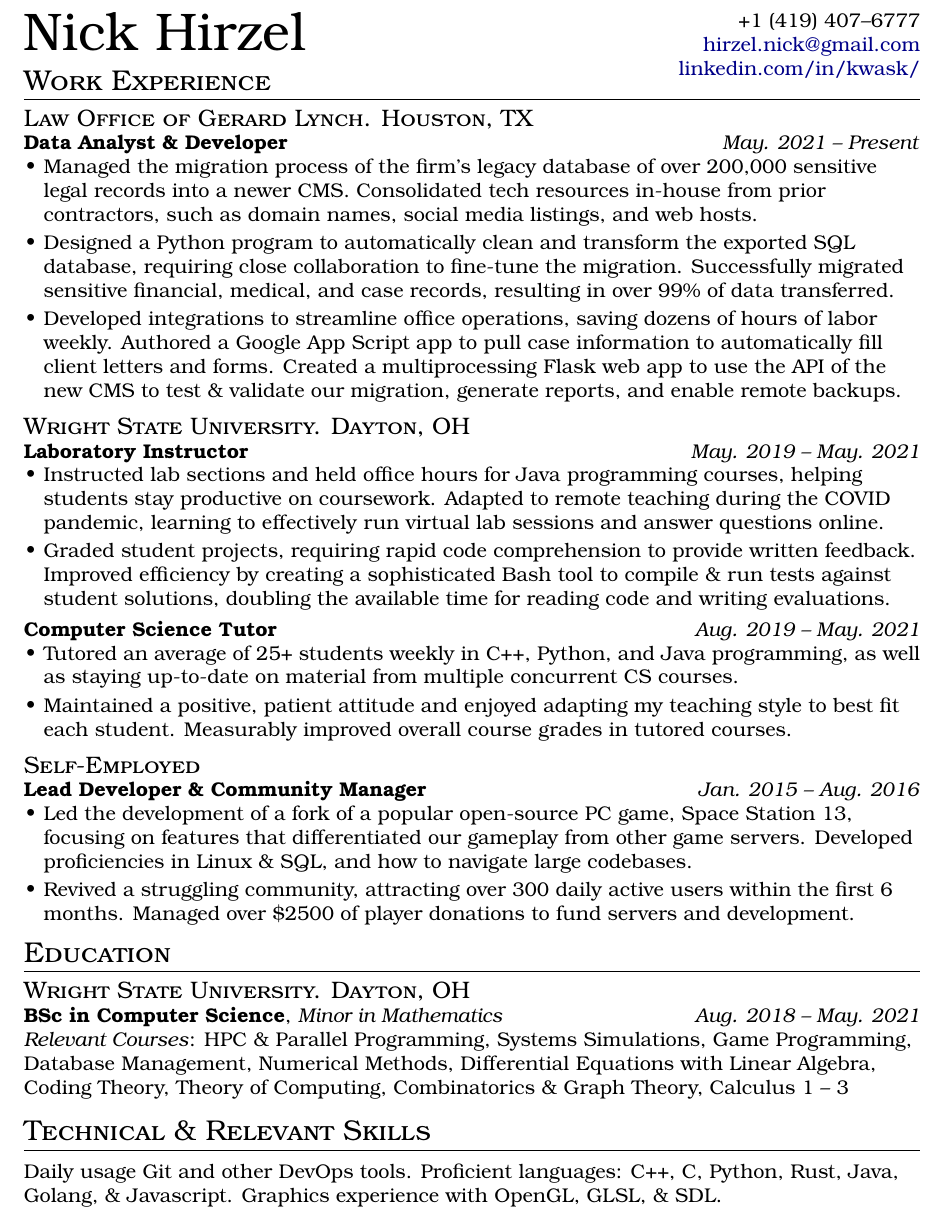
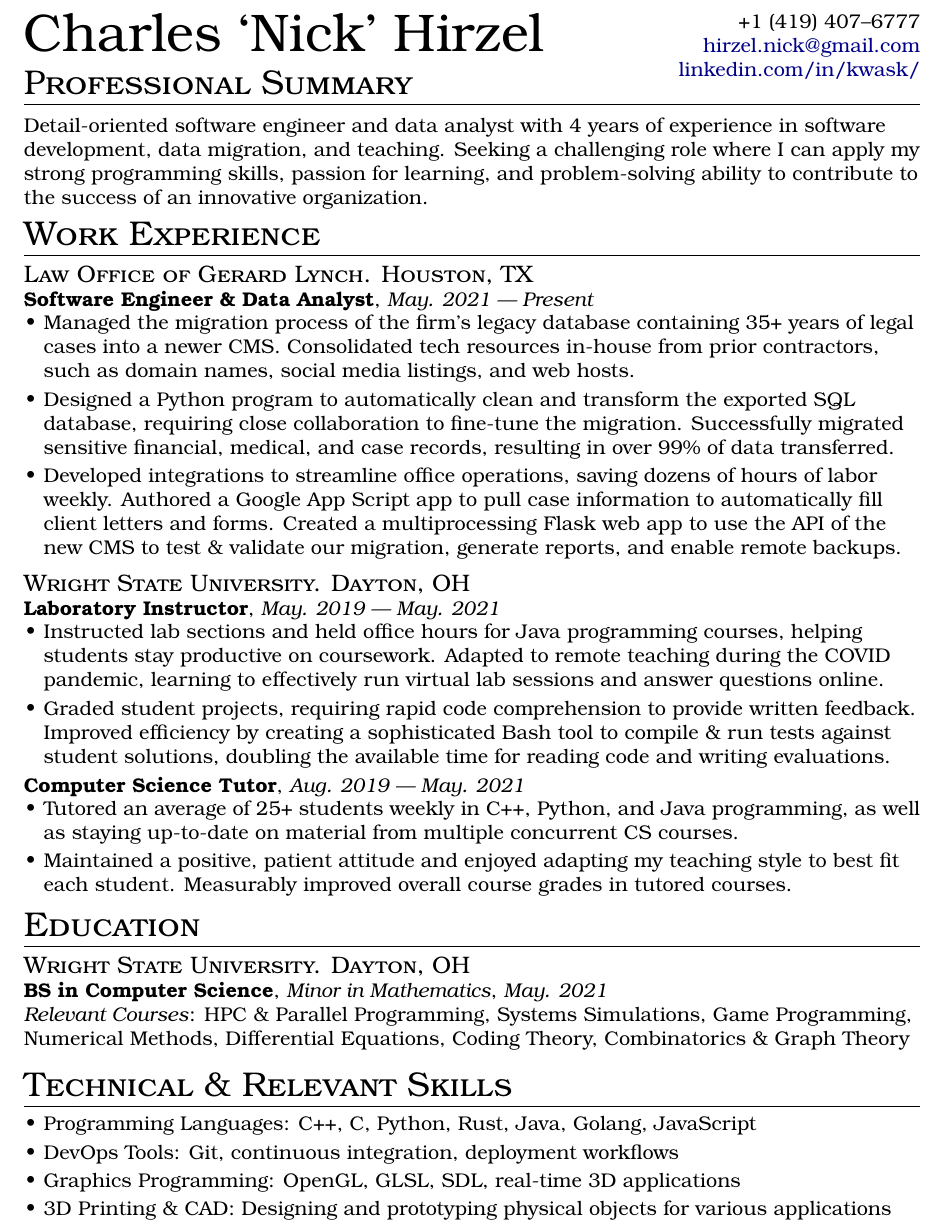
Before and after one commit to Kwask/resume, a LaTeX CV (nick_hirzel_resume.tex, which reads resume.cls): part of the page, cut so that both start at the same text. Compiled offline with pdfLaTeX.

Commit message:
adding professional summary

```diff
--- a/nick_hirzel_resume.tex
+++ b/nick_hirzel_resume.tex
@@ -1,8 +1,8 @@
 \documentclass[12pt]{resume}
 
-\title{Nick Hirzel}
-\author{Nick Hirzel}
-\date{February 2023}
+\title{Charles `Nick' Hirzel}
+\author{Charles `Nick' Hirzel}
+\date{March 2023}
 
 % margins
 \setlength{\paperwidth}{8.5in}
@@ -11,7 +11,7 @@
 \setlength{\headsep}{0in}
 \setlength{\textwidth}{7.5in}
 \setlength{\textheight}{11in}
-\setlength{\topmargin}{-0.55in}
+\setlength{\topmargin}{-0.6in}
 \setlength{\topskip}{0in}
 \setlength{\oddsidemargin}{-0.5in}
 \setlength{\evensidemargin}{-0.5in}
@@ -26,55 +26,57 @@
 
 % contact
 \begin{tabular*}{7.5in}{l@{\extracolsep{\fill}}r}
-
-\multirow{2}{*}{{\fontsize{32pt}{12pt}\selectfont Nick Hirzel}} & +1 (419) 407--6777\\
+    \multirow{2}{*}{{\fontsize{32pt}{12pt}\selectfont Charles `Nick' Hirzel}} & +1 (419) 407--6777\\
     & \href{mailto:hirzel.nick@gmail.com}{hirzel.nick@gmail.com}\\
     & \href{https://www.linkedin.com/in/kwask/}{linkedin.com/in/kwask/} \\
 \end{tabular*}
 
+% summary
+\vspace{-1.5em}
+\section{Professional Summary}
+\vspace{-0.5em}
+\rule{7.5in}{0.2pt}
+\vspace{-1.em}
+\par Detail-oriented software engineer and data analyst with 4 years of experience in software development, data migration, and teaching. Seeking a challenging role where I can apply my strong programming skills, passion for learning, and problem-solving ability to contribute to the success of an innovative organization.
+
 % experience
-\vspace{-1.5em}
+\vspace{-0.5em}
 \section{Work Experience}
 \vspace{-0.5em}
 \rule{7.5in}{0.2pt}
 \vspace{-1.85em}
+
 \subsection{Law Office of Gerard Lynch. Houston, TX}
-\begin{tabular*}{7.5in}{l@{\extracolsep{\fill}}r}
-\textbf{Data Analyst \& Developer} & \textit{May. 2021 -- Present}\\
-\end{tabular*}
-\begin{minipage}{\linewidth}\begin{itemize}
-\item Managed the migration process of the firm's legacy database of over 200,000 sensitive legal records into a newer CMS. Consolidated tech resources in-house from prior contractors, such as domain names, social media listings, and web hosts.
+\textbf{Software Engineer \& Data Analyst}, \textit{May. 2021 --- Present}\\
+\vspace{0.15em}
+\begin{minipage}{\linewidth}
+    \begin{itemize}
+        \item Managed the migration process of the firm's legacy database containing 35+ years of legal cases into a newer CMS. Consolidated tech resources in-house from prior contractors, such as domain names, social media listings, and web hosts.
         \item Designed a Python program to automatically clean and transform the exported SQL database, requiring close collaboration to fine-tune the migration. Successfully migrated sensitive financial, medical, and case records, resulting in over 99\% of data transferred.
         \item Developed integrations to streamline office operations, saving dozens of hours of labor weekly. Authored a Google App Script app to pull case information to automatically fill client letters and forms. Created a multiprocessing Flask web app to use the API of the new CMS to test \& validate our migration, generate reports, and enable remote backups.
-\end{itemize}\end{minipage}
-\\
+    \end{itemize}
+\end{minipage}
+
 \subsection{Wright State University. Dayton, OH}
-\begin{tabular*}{7.5in}{l@{\extracolsep{\fill}}r}
-\textbf{Laboratory Instructor} & \textit{May. 2019 -- May. 2021}
-\end{tabular*}
-\begin{minipage}{\linewidth}\begin{itemize}
+\textbf{Laboratory Instructor}, \textit{May. 2019 --- May. 2021}\\
+\vspace{0.15em}
+\begin{minipage}{\linewidth}
+    \begin{itemize}
         \item Instructed lab sections and held office hours for Java programming courses, helping students stay productive on coursework. Adapted to remote teaching during the COVID pandemic, learning to effectively run virtual lab sessions and answer questions online.
         \item Graded student projects, requiring rapid code comprehension to provide written feedback. Improved efficiency by creating a sophisticated Bash tool to compile \& run tests against student solutions, doubling the available time for reading code and writing evaluations.
-\end{itemize}\end{minipage}
+    \end{itemize}
+\end{minipage}
 
 
 \vspace{0.4em}
-\begin{tabular*}{7.5in}{l@{\extracolsep{\fill}}r}
-\textbf{Computer Science Tutor} & \textit{Aug. 2019 -- May. 2021}
-\end{tabular*}
-\begin{minipage}{\linewidth}\begin{itemize}
+\textbf{Computer Science Tutor}, \textit{Aug. 2019 --- May. 2021}\\
+\vspace{0.15em}
+\begin{minipage}{\linewidth}
+    \begin{itemize}
         \item Tutored an average of 25+ students weekly in C++, Python, and Java programming, as well as staying up-to-date on material from multiple concurrent CS courses.
         \item Maintained a positive, patient attitude and enjoyed adapting my teaching style to best fit each student. Measurably improved overall course grades in tutored courses.
-\end{itemize}\end{minipage}
-
-\subsection{Self-Employed}
-\begin{tabular*}{7.5in}{l@{\extracolsep{\fill}}r}
-\textbf{Lead Developer \& Community Manager} & \textit{Jan. 2015 -- Aug. 2016}
-\end{tabular*}
-\begin{minipage}{\linewidth}\begin{itemize}
-\item Led the development of a fork of a popular open-source PC game, Space Station 13, focusing on features that differentiated our gameplay from other game servers. Developed proficiencies in Linux \& SQL, and how to navigate large codebases.
-\item Revived a struggling community, attracting over 300 daily active users within the first 6 months. Managed over \$2500 of player donations to fund servers and development.
-\end{itemize}\end{minipage}
+    \end{itemize}
+\end{minipage}
 
 % education
 \section{Education}
@@ -82,17 +84,22 @@
 \rule{7.5in}{0.2pt}
 \vspace{-1.85em}
 \subsection{Wright State University. Dayton, OH}
-\begin{tabular*}{7.5in}{l@{\extracolsep{\fill}}r}
-\textbf{BSc in Computer Science}, \textit{Minor in Mathematics} & \textit{Aug. 2018 -- May. 2021}\\
-\end{tabular*}
-\textit{Relevant Courses}: HPC \& Parallel Programming, Systems Simulations, Game Programming, Database Management, Numerical Methods, Differential Equations with Linear Algebra, Coding Theory, Theory of Computing, Combinatorics \& Graph Theory, Calculus 1 -- 3\\
+\textbf{BS in Computer Science}, \textit{Minor in Mathematics}, \textit{May. 2021}\\
+\textit{Relevant Courses}: HPC \& Parallel Programming, Systems Simulations, Game Programming, Numerical Methods, Differential Equations, Coding Theory, Combinatorics \& Graph Theory\\
 
-% misc
+% tech & skills
 \section{Technical \& Relevant Skills}
 \vspace{-0.5em}
 \rule{7.5in}{0.2pt}
-\vspace{-1.0em}
+\vspace{-0.775em}
 
-Daily usage Git and other DevOps tools. Proficient languages: C++, C, Python, Rust, Java, Golang, \& Javascript. Graphics experience with OpenGL, GLSL, \& SDL.\\
+\begin{minipage}{\linewidth}
+    \begin{itemize}
+        \item Programming Languages: C++, C, Python, Rust, Java, Golang, JavaScript
+        \item DevOps Tools: Git, continuous integration, deployment workflows
+        \item Graphics Programming: OpenGL, GLSL, SDL, real-time 3D applications
+        \item 3D Printing \& CAD: Designing and prototyping physical objects for various applications
+    \end{itemize}
+\end{minipage}
 
 \end{document}
--- a/resume.cls
+++ b/resume.cls
@@ -23,7 +23,7 @@
 }
 
 \titleformat{\section}
-    {\Large%
+    {\LARGE%
      \scshape%
      \raggedright}
     {}
@@ -43,4 +43,4 @@
 \titlespacing*{\subsection}
     {0em}
     {0.5em}
-    {-0.2em}
+    {0em}
```
Also changed, not shown: cover_letter.tex (+8 -8 lines), .gitlab-ci.yml (line endings or trailing spaces). Lines whose indentation alone changed are shown as unchanged.
